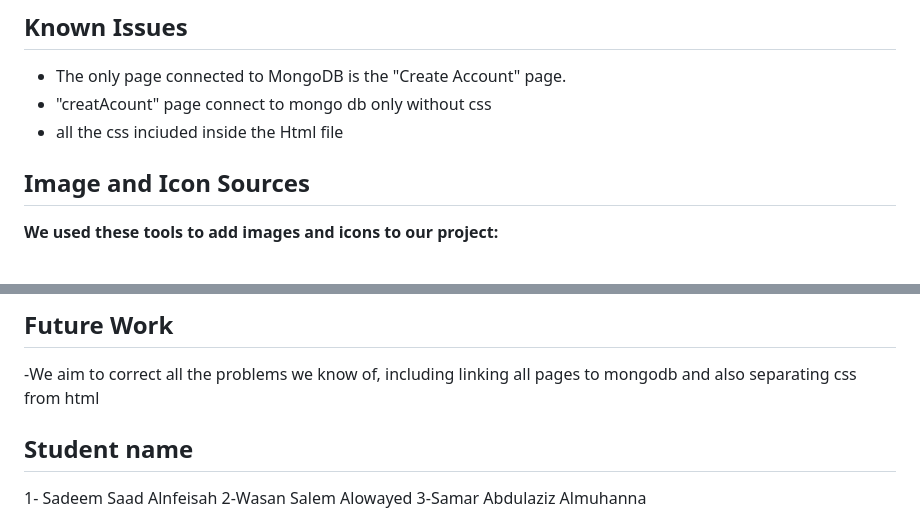
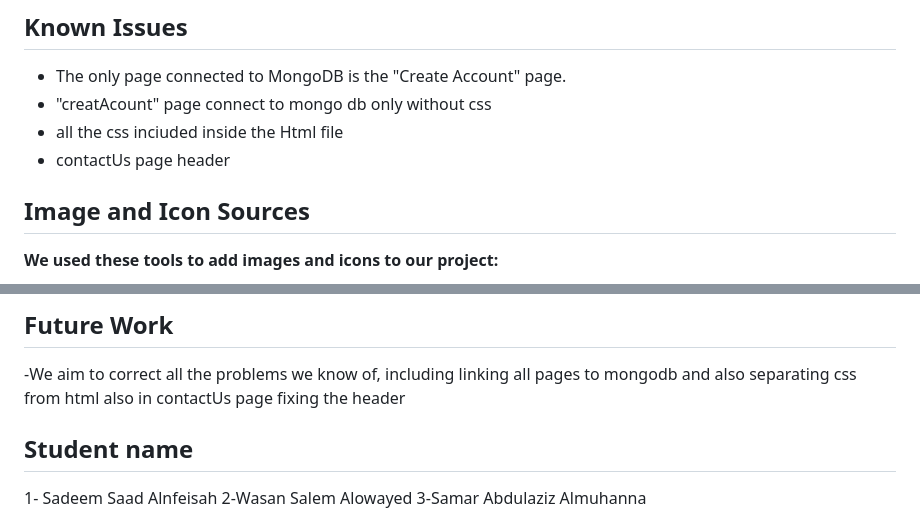
Before and after one commit to wasanalowayed/CS-364-Project, a Markdown page: README.md, 2 parts joined by grey strips. GitHub-like rendering.

```diff
--- a/README.md
+++ b/README.md
@@ -41,6 +41,7 @@ To install and run this project, follow these steps:
 - The only page connected to MongoDB is the "Create Account" page.
 - "creatAcount" page connect to mongo db only without css
 - all the css inciuded inside the Html file
+- contactUs page header
 
 
 ## Image and Icon Sources
@@ -74,6 +75,7 @@ Our project aims to help people adopt animals in a simple way and also help them
 
 ## Future Work
 -We aim to correct all the problems we know of, including linking all pages to mongodb and also separating css from html
+also in contactUs page fixing the header
 
 
 ## Student name
```
